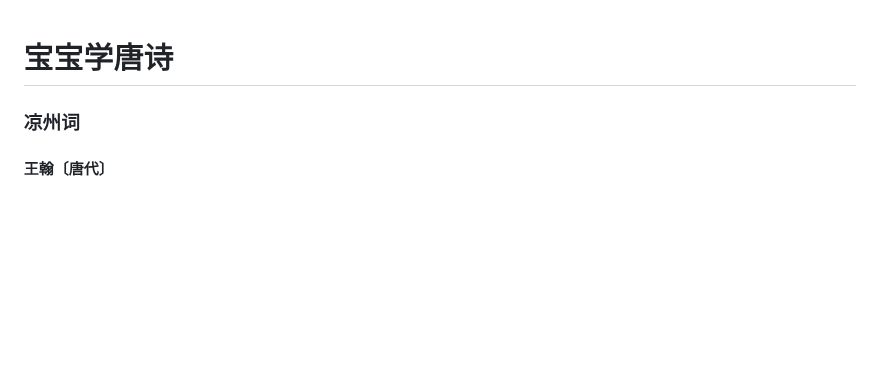
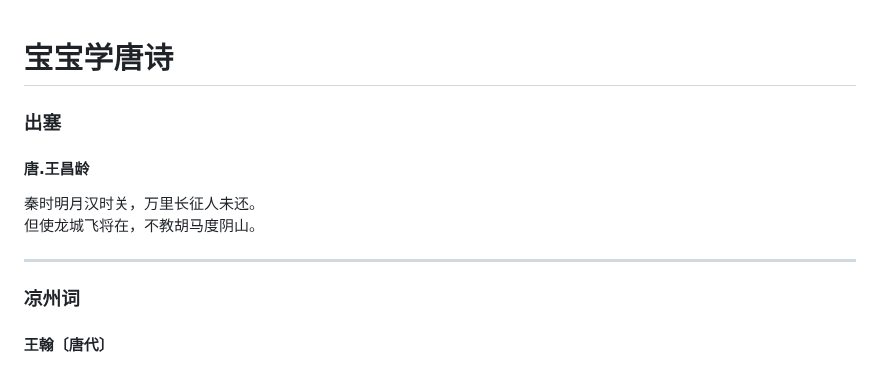
Before and after one commit to samoayk/samoayk.github.io, a Markdown page: 其他/宝宝学唐诗.md, the part around the change. Rendered like a GitHub page; blank space fills up the shorter version.

```diff
--- a/其他/宝宝学唐诗.md
+++ b/其他/宝宝学唐诗.md
@@ -1,4 +1,10 @@
 # 宝宝学唐诗
+### 出塞
+#### 唐.王昌龄
+秦时明月汉时关，万里长征人未还。
+但使龙城飞将在，不教胡马度阴山。
+
+---
 ### 凉州词
 #### 王翰〔唐代〕
 葡萄美酒夜光杯，欲饮琵琶马上催。
```
